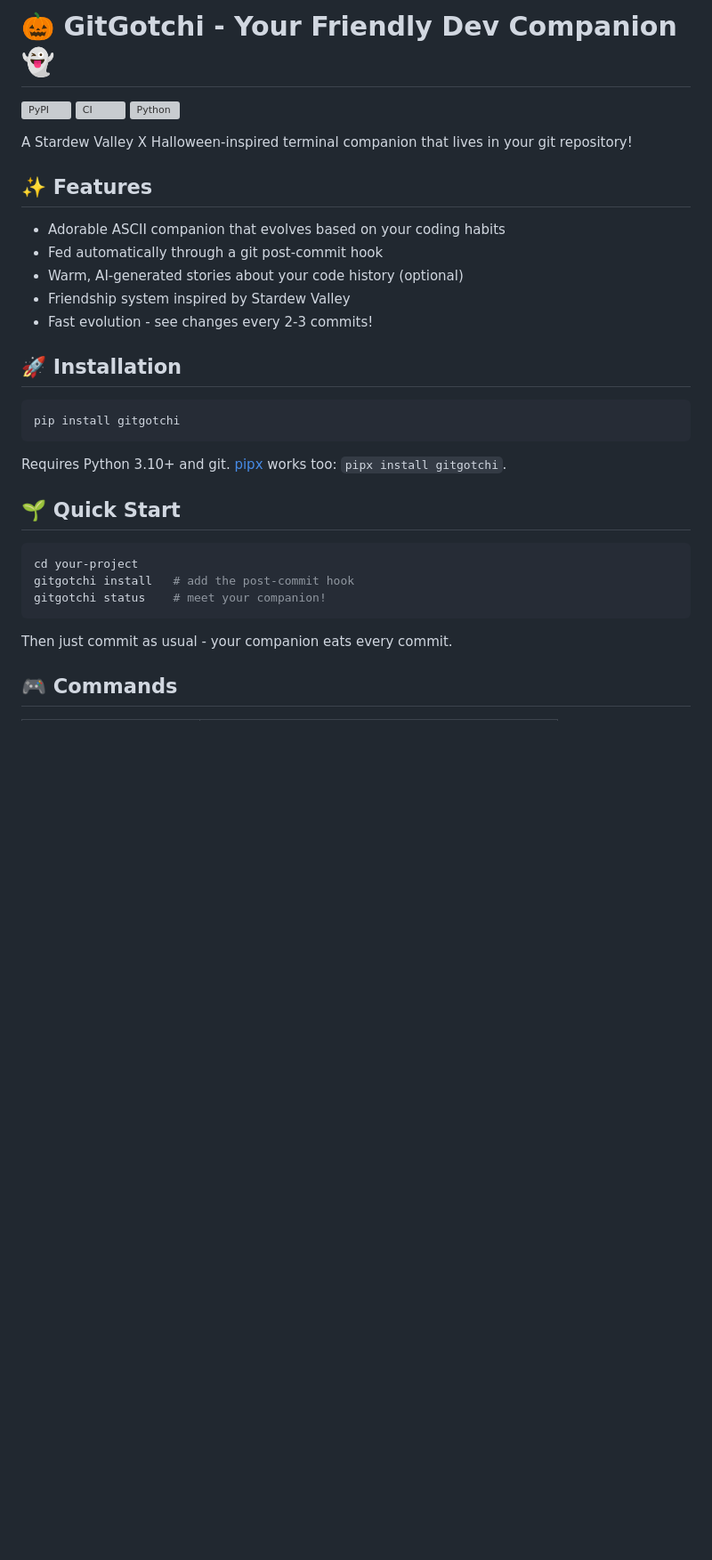
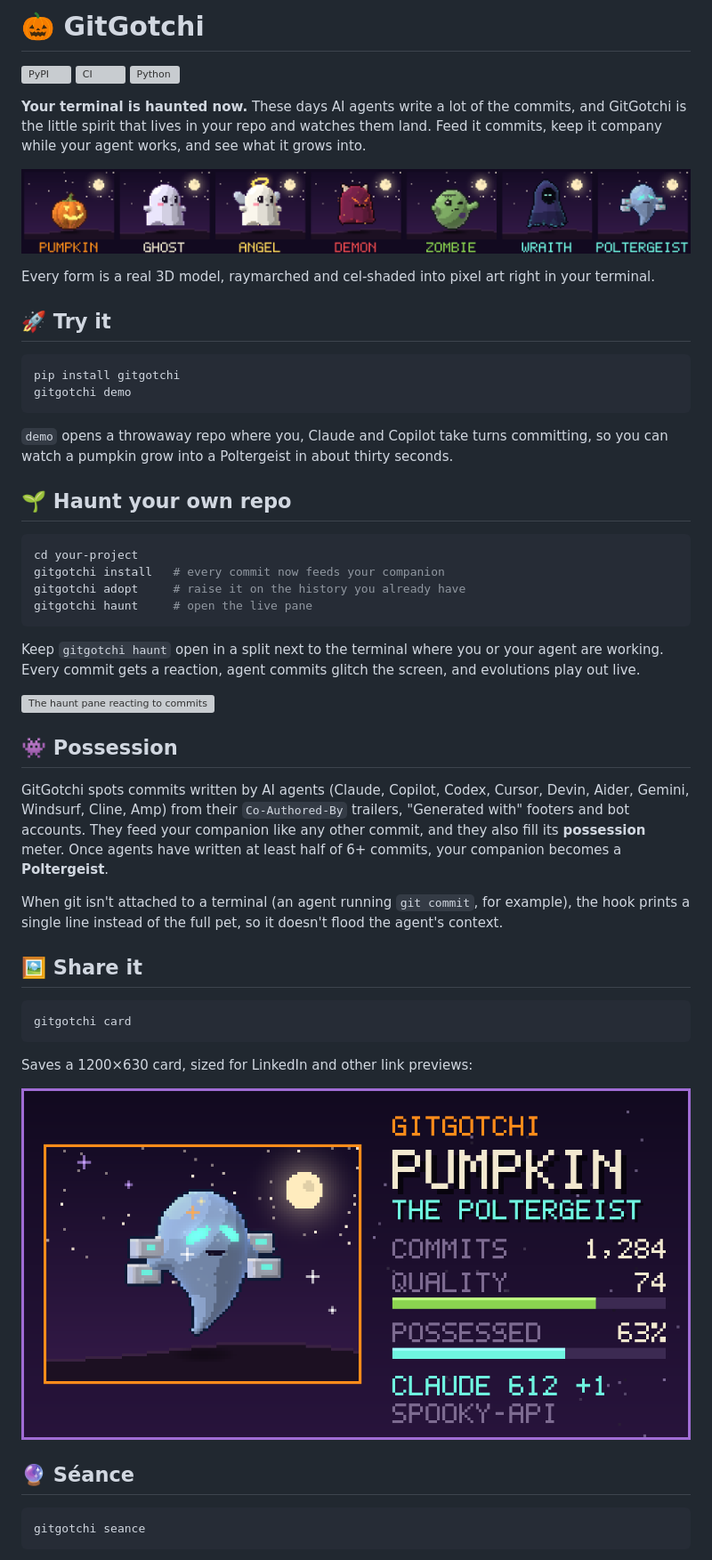
Before and after one commit to Srikarmk/Gitgotchi, a Markdown page: README.md, the part around one of its changes. Shown at 89% size. GitHub-like rendering; pictures changed too: docs/card.png (added), docs/forms.png (added); blank space fills up the shorter version; grey boxes are pictures that could not be loaded.

Commit message:
Prepare 0.3.0: README, changelog and rendered images
docs/ images are generated by scripts/render_assets.py from the package
itself.

````diff
--- a/README.md
+++ b/README.md
@@ -1,35 +1,64 @@
-# 🎃 GitGotchi - Your Friendly Dev Companion 👻
+# 🎃 GitGotchi
 
 [![PyPI](https://img.shields.io/pypi/v/gitgotchi)](https://pypi.org/project/gitgotchi/)
 [![CI](https://github.com/Srikarmk/Gitgotchi/actions/workflows/ci.yml/badge.svg)](https://github.com/Srikarmk/Gitgotchi/actions/workflows/ci.yml)
 [![Python](https://img.shields.io/pypi/pyversions/gitgotchi)](https://pypi.org/project/gitgotchi/)
 
-A Stardew Valley X Halloween-inspired terminal companion that lives in your git repository!
+**Your terminal is haunted now.** These days AI agents write a lot of the commits, and GitGotchi is the
+little spirit that lives in your repo and watches them land. Feed it commits, keep it company while
+your agent works, and see what it grows into.
 
-## ✨ Features
+![All seven forms](https://raw.githubusercontent.com/Srikarmk/Gitgotchi/main/docs/forms.png)
 
-- Adorable ASCII companion that evolves based on your coding habits
-- Fed automatically through a git post-commit hook
-- Warm, AI-generated stories about your code history (optional)
-- Friendship system inspired by Stardew Valley
-- Fast evolution - see changes every 2-3 commits!
+Every form is a real 3D model, raymarched and cel-shaded into pixel art right in your terminal.
 
-## 🚀 Installation
+## 🚀 Try it
 
 ```bash
 pip install gitgotchi
+gitgotchi demo
 ```
 
-Requires Python 3.10+ and git. [pipx](https://pipx.pypa.io) works too: `pipx install gitgotchi`.
+`demo` opens a throwaway repo where you, Claude and Copilot take turns committing, so you can watch a
+pumpkin grow into a Poltergeist in about thirty seconds.
 
-## 🌱 Quick Start
+## 🌱 Haunt your own repo
 
 ```bash
 cd your-project
-gitgotchi install   # add the post-commit hook
-gitgotchi status    # meet your companion!
+gitgotchi install   # every commit now feeds your companion
+gitgotchi adopt     # raise it on the history you already have
+gitgotchi haunt     # open the live pane
 ```
 
-Then just commit as usual - your companion eats every commit.
+Keep `gitgotchi haunt` open in a split next to the terminal where you or your agent are working. Every
+commit gets a reaction, agent commits glitch the screen, and evolutions play out live.
 
-## 🎮 Commands
+![The haunt pane reacting to commits](https://raw.githubusercontent.com/Srikarmk/Gitgotchi/main/docs/haunt.gif)
+
+## 👾 Possession
+
+GitGotchi spots commits written by AI agents (Claude, Copilot, Codex, Cursor, Devin, Aider, Gemini,
+Windsurf, Cline, Amp) from their `Co-Authored-By` trailers, "Generated with" footers and bot accounts.
+They feed your companion like any other commit, and they also fill its **possession** meter. Once agents
+have written at least half of 6+ commits, your companion becomes a **Poltergeist**.
+
+When git isn't attached to a terminal (an agent running `git commit`, for example), the hook prints a
+single line instead of the full pet, so it doesn't flood the agent's context.
+
+## 🖼️ Share it
+
+```bash
+gitgotchi card
+```
+
+Saves a 1200×630 card, sized for LinkedIn and other link previews:
+
+![A sample card](https://raw.githubusercontent.com/Srikarmk/Gitgotchi/main/docs/card.png)
+
+## 🔮 Séance
+
+```bash
+gitgotchi seance
+```
+
````
Also changed, not shown: other parts of README.md (+34 -33 lines), CHANGELOG.md (+26 -0 lines), INSTALL.md (+7 -3 lines), 9 other files.
